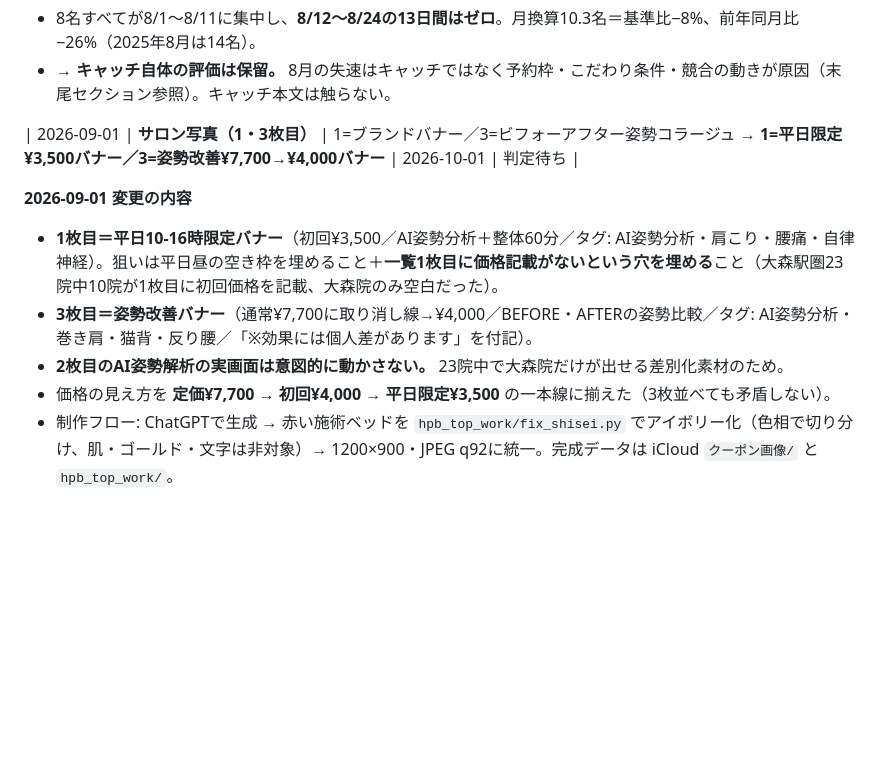
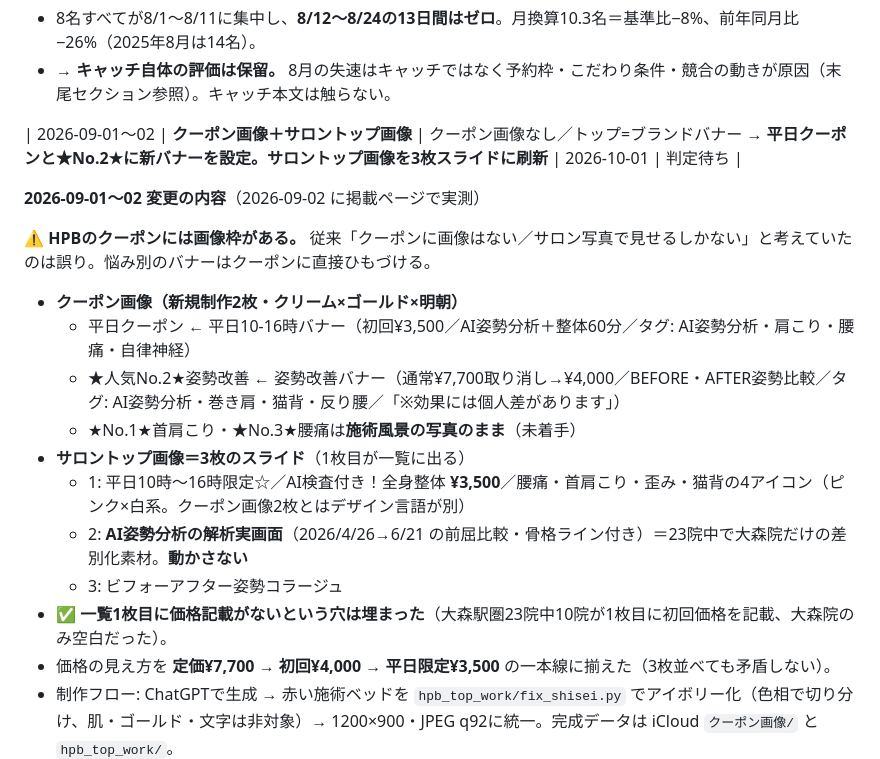
Before and after one commit to mi386883-ikumi/hpb-dashboard, a Markdown page: docs/hpb-benchmark.md, the part around one of its changes. Drawn GitHub-style; blank space fills up the shorter version.

Commit message:
サロントップ画像の刷新と9/2実地確認の要修正6件を記録

```diff
--- a/docs/hpb-benchmark.md
+++ b/docs/hpb-benchmark.md
@@ -166,12 +166,21 @@ HPBの検索結果一覧でユーザーが見ているのは **写真1枚・キ
 - 8名すべてが8/1〜8/11に集中し、**8/12〜8/24の13日間はゼロ**。月換算10.3名＝基準比−8%、前年同月比−26%（2025年8月は14名）。
 - → **キャッチ自体の評価は保留。** 8月の失速はキャッチではなく予約枠・こだわり条件・競合の動きが原因（末尾セクション参照）。キャッチ本文は触らない。
 
-| 2026-09-01 | **サロン写真（1・3枚目）** | 1=ブランドバナー／3=ビフォーアフター姿勢コラージュ → **1=平日限定¥3,500バナー／3=姿勢改善¥7,700→¥4,000バナー** | 2026-10-01 | 判定待ち |
+| 2026-09-01〜02 | **クーポン画像＋サロントップ画像** | クーポン画像なし／トップ=ブランドバナー → **平日クーポンと★No.2★に新バナーを設定。サロントップ画像を3枚スライドに刷新** | 2026-10-01 | 判定待ち |
 
-**2026-09-01 変更の内容**
-- **1枚目＝平日10-16時限定バナー**（初回¥3,500／AI姿勢分析＋整体60分／タグ: AI姿勢分析・肩こり・腰痛・自律神経）。狙いは平日昼の空き枠を埋めること＋**一覧1枚目に価格記載がないという穴を埋める**こと（大森駅圏23院中10院が1枚目に初回価格を記載、大森院のみ空白だった）。
-- **3枚目＝姿勢改善バナー**（通常¥7,700に取り消し線→¥4,000／BEFORE・AFTERの姿勢比較／タグ: AI姿勢分析・巻き肩・猫背・反り腰／「※効果には個人差があります」を付記）。
-- **2枚目のAI姿勢解析の実画面は意図的に動かさない。** 23院中で大森院だけが出せる差別化素材のため。
+**2026-09-01〜02 変更の内容**（2026-09-02 に掲載ページで実測）
+
+⚠️ **HPBのクーポンには画像枠がある。** 従来「クーポンに画像はない／サロン写真で見せるしかない」と考えていたのは誤り。悩み別のバナーはクーポンに直接ひもづける。
+
+- **クーポン画像（新規制作2枚・クリーム×ゴールド×明朝）**
+  - 平日クーポン ← 平日10-16時バナー（初回¥3,500／AI姿勢分析＋整体60分／タグ: AI姿勢分析・肩こり・腰痛・自律神経）
+  - ★人気No.2★姿勢改善 ← 姿勢改善バナー（通常¥7,700取り消し→¥4,000／BEFORE・AFTER姿勢比較／タグ: AI姿勢分析・巻き肩・猫背・反り腰／「※効果には個人差があります」）
+  - ★No.1★首肩こり・★No.3★腰痛は**施術風景の写真のまま**（未着手）
+- **サロントップ画像＝3枚のスライド**（1枚目が一覧に出る）
+  - 1: 平日10時〜16時限定☆／AI検査付き！全身整体 **¥3,500**／腰痛・首肩こり・歪み・猫背の4アイコン（ピンク×白系。クーポン画像2枚とはデザイン言語が別）
+  - 2: **AI姿勢分析の解析実画面**（2026/4/26→6/21 の前屈比較・骨格ライン付き）＝23院中で大森院だけの差別化素材。**動かさない**
+  - 3: ビフォーアフター姿勢コラージュ
+- ✅ **一覧1枚目に価格記載がないという穴は埋まった**（大森駅圏23院中10院が1枚目に初回価格を記載、大森院のみ空白だった）。
 - 価格の見え方を **定価¥7,700 → 初回¥4,000 → 平日限定¥3,500** の一本線に揃えた（3枚並べても矛盾しない）。
 - 制作フロー: ChatGPTで生成 → 赤い施術ベッドを `hpb_top_work/fix_shisei.py` でアイボリー化（色相で切り分け、肌・ゴールド・文字は非対象）→ 1200×900・JPEG q92に統一。完成データは iCloud `クーポン画像/` と `hpb_top_work/`。
 
```
Also changed, not shown: other parts of docs/hpb-benchmark.md (+28 -0 lines).
